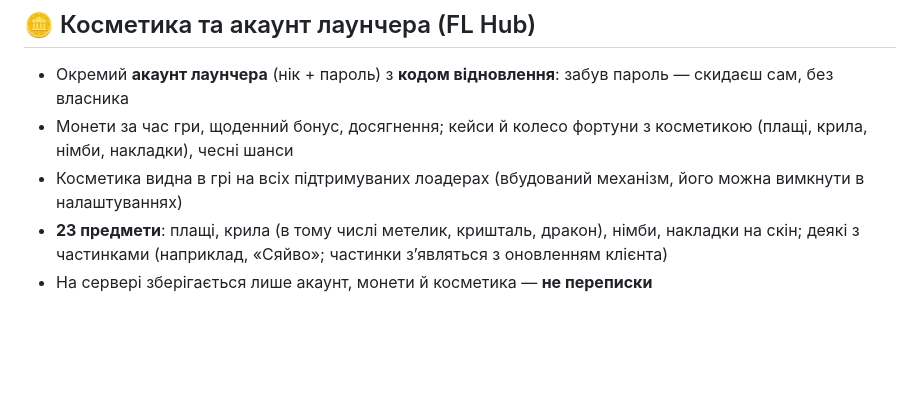
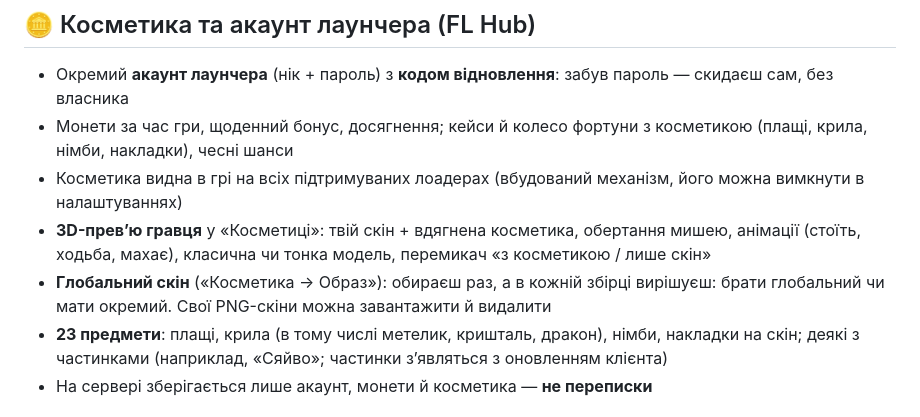
Before and after one commit to Faneraiy14/fl-launcher, a Markdown page: FEATURES.uk.md, the part around the change. GitHub-like rendering; blank space fills up the shorter version.

Commit message:
FEATURES: 3D-превʼю й глобальний скін

```diff
--- a/FEATURES.uk.md
+++ b/FEATURES.uk.md
@@ -78,6 +78,8 @@
 - Окремий **акаунт лаунчера** (нік + пароль) з **кодом відновлення**: забув пароль — скидаєш сам, без власника
 - Монети за час гри, щоденний бонус, досягнення; кейси й колесо фортуни з косметикою (плащі, крила, німби, накладки), чесні шанси
 - Косметика видна в грі на всіх підтримуваних лоадерах (вбудований механізм, його можна вимкнути в налаштуваннях)
+- **3D-превʼю гравця** у «Косметиці»: твій скін + вдягнена косметика, обертання мишею, анімації (стоїть, ходьба, махає), класична чи тонка модель, перемикач «з косметикою / лише скін»
+- **Глобальний скін** («Косметика → Образ»): обираєш раз, а в кожній збірці вирішуєш: брати глобальний чи мати окремий. Свої PNG-скіни можна завантажити й видалити
 - **23 предмети**: плащі, крила (в тому числі метелик, кришталь, дракон), німби, накладки на скін; деякі з частинками (наприклад, «Сяйво»; частинки з’являться з оновленням клієнта)
 - На сервері зберігається лише акаунт, монети й косметика — **не переписки**
 
```
Also changed, not shown: FEATURES.md (+2 -0 lines).
